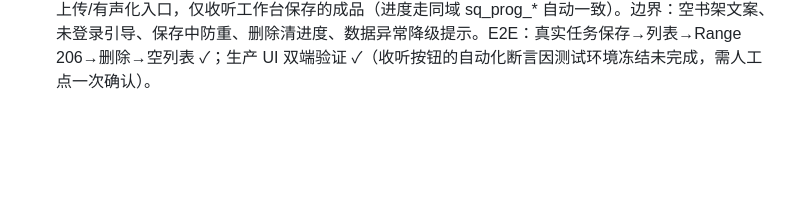
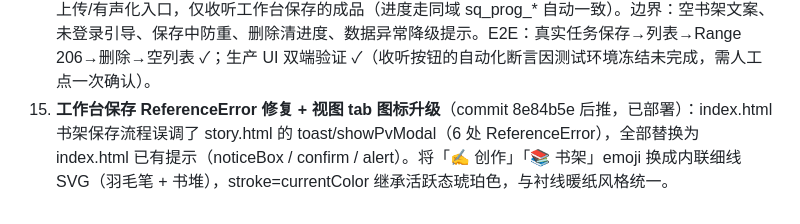
Before and after one commit to SongMiao-tech/shengjuan, a Markdown page: docs/WORKLOG.md, the part around the change. Drawn GitHub-style; blank space fills up the shorter version.

Commit message:
docs(worklog): record save-fix + tab icon upgrade

```diff
--- a/docs/WORKLOG.md
+++ b/docs/WORKLOG.md
@@ -218,3 +218,4 @@
 14. **迷你栏恢复重播开场修复**（commit 后推，已部署）：恢复路径两个坑——①开场片段播放期间退出时 sq_prog 不落盘，恢复被当全新开始重播开场（openNowPlaying 现传 `_miniResumeMs`，优先级高于 sq_prog，直接 startStoryAt 续播正文）；②新 Audio 元素 metadata 未就绪时设置 currentTime 被静默忽略，从 0 开始播（startStoryAt 延迟到 loadedmetadata 再 seek）。实测：posMs=45.2s 恢复后 curClip=null、位置连续（144.6→198s 跨会话无缝续播）。
 15. **卡顿修复 + 恢复位置覆盖 bug**（commit 后推，已部署）：①pagehide 在"本页无音频实例"时也强制落盘 nowPlaying，陈旧内存值覆盖新存档（恢复位置总被踩回旧的）——改为仅 curAudioId 匹配存活音频才写；②setNowPlaying 重置 posMs=0 导致 openNowPlaying 兜底 seek 被跳过——恢复位置经 setNowPlaying 参数贯穿；③性能：saveNowPlaying 节流 3s（force 旁路）、迷你进度 <0.4% 不写 DOM、装饰层/迷你栏加 will-change、backdrop blur 14→10px。受控验证：init 45200 → 点播 → 46.2s 续播、无开场、不跳页 ✓。
 16. **跨端共享书架上线**（commit 8858991，前后端已部署）：PG 新表 user_audiobooks（migration 20260831131000，音频 base64 存 PG，上限 45MB）；后端 4 接口——POST /me/audiobooks（从 done 任务保存）、GET 列表、GET <id>/audio（Range 206 流式、uuid 不鉴权）、DELETE。工作台主区加「创作/书架」视图切换，生成完成后「💾 保存到书架」（标题可改、登录门槛）；睡前故事书架移除上传/有声化入口，仅收听工作台保存的成品（进度走同域 sq_prog_* 自动一致）。边界：空书架文案、未登录引导、保存中防重、删除清进度、数据异常降级提示。E2E：真实任务保存→列表→Range 206→删除→空列表 ✓；生产 UI 双端验证 ✓（收听按钮的自动化断言因测试环境冻结未完成，需人工点一次确认）。
+17. **工作台保存 ReferenceError 修复 + 视图 tab 图标升级**（commit 8e84b5e 后推，已部署）：index.html 书架保存流程误调了 story.html 的 toast/showPvModal（6 处 ReferenceError），全部替换为 index.html 已有提示（noticeBox / confirm / alert）。将「✍️ 创作」「📚 书架」emoji 换成内联细线 SVG（羽毛笔 + 书堆），stroke=currentColor 继承活跃态琥珀色，与衬线暖纸风格统一。
```
